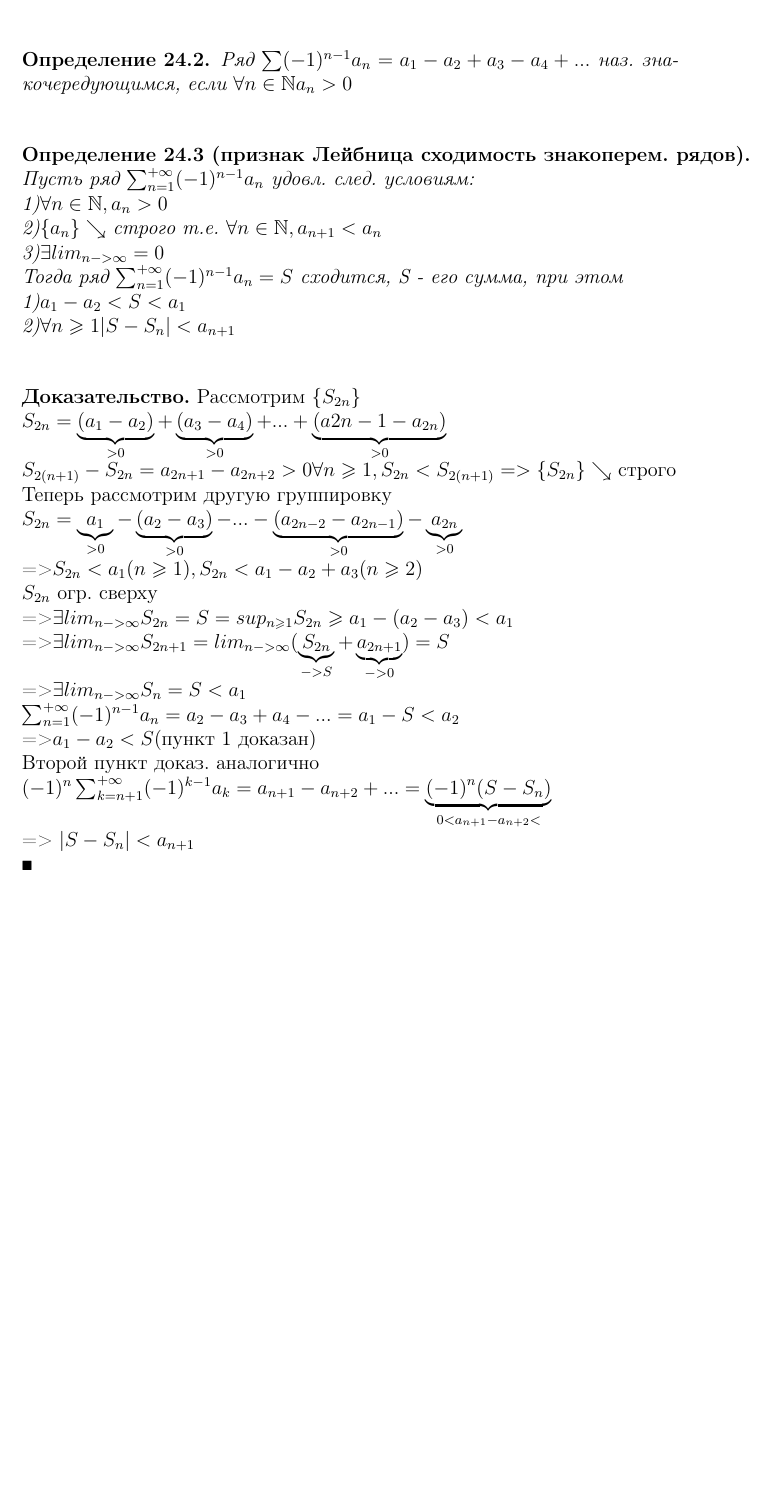
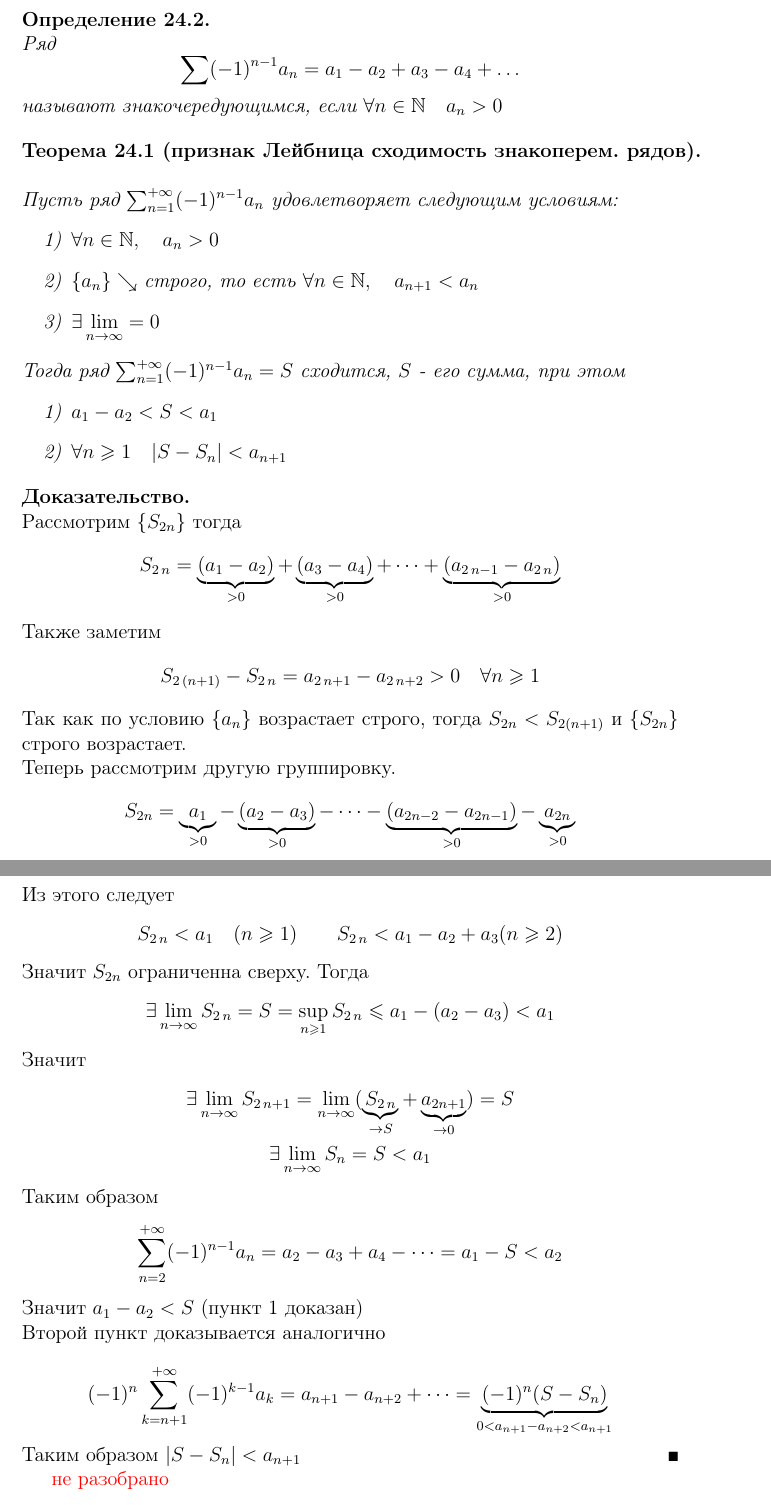
Before and after one commit to Tka4uk-Andrei/high-math-tex-conspect, a LaTeX document (0.tex, which reads 3_3.tex): part of page 123 of 138 before the commit and two parts of pages 123 and 124 of 139 after it, the two joined at a grey line, cut so that both start at the same text, the shorter picture padded with empty space. Compiled offline with pdfLaTeX.

Commit message:
Style improvements in 3_3

```diff
--- a/3_3.tex
+++ b/3_3.tex
@@ -1,5 +1,2 @@
 \section{Сходимость знакопеременных рядов}
 
-\begin{Def}
-    Ряд $\sum_{n=1}^{+\infty}a_n$ наз. знакопеременным, если существует беск. много $n \in \mathbb{N} a_n>0$
- и существует беск. много $n\in \mathbb{N} a_n<0$\\
@@ -6,38 +6,73 @@
 \end{Def}
 
-\begin{Def}
-    Ряд $\sum (-1)^{n-1} a_n = a_1-a_2+a_3-a_4+...$ наз. знакочередующимся, если $\forall n \in \mathbb{N} a_n>0$\\
+\begin{Def}~\\
+    Ряд
+    \[
+        \sum (-1)^{n-1} a_n = a_1 - a_2 + a_3 - a_4 + \dots
+    \]
+    называют знакочередующимся, если $\forall n \in \mathbb{N} \quad a_n > 0 $
 \end{Def}
 
-\begin{Def}[признак Лейбница сходимость знакоперем. рядов]
-    Пусть ряд $\sum_{n=1}^{+\infty} (-1)^{n-1} a_n $ удовл. след. условиям:\\
-    1)$\forall n \in \mathbb{N}, a_n>0$\\
-    2)$\{a_n\} \searrow$ строго т.е. $\forall n \in \mathbb{N}, a_{n+1}<a_n$\\
-    3)$\exists lim_{n->\infty}=0$\\
-    Тогда ряд $\sum_{n=1}^{+\infty} (-1)^{n-1} a_n = S$ сходится, S - его сумма, при этом\\
-    1)$a_1-a_2<S<a_1$\\
-    2)$\forall n \geqslant 1 |S-S_n|<a_{n+1}$\\
-\end{Def}
+\begin{Th}[признак Лейбница сходимость знакоперем. рядов]~\\
+    Пусть ряд $\sum_{n=1}^{+\infty} (-1)^{n-1} a_n $ удовлетворяет следующим условиям:
+    \begin{enumerate}
+        \item $\forall n \in \mathbb{N}, \quad a_n > 0$
 
-\begin{Proof}
-    Рассмотрим $\{S_{2n}\}$\\
-    $S_{2n}=\underbrace{(a_1-a_2)}_{>0}+\underbrace{(a_3-a_4)}_{>0}+...+\underbrace{(a{2n-1}-a_{2n})}_{>0}$\\
-    $S_{2(n+1)}-S_{2n}=a_{2n+1}-a_{2n+2}>0 \forall n \geqslant 1, S_{2n}<S_{2(n+1)}=>\{S_{2n}\} \searrow$ строго\\
-    Теперь рассмотрим другую группировку\\
-    $S_{2n}=\underbrace{a_1}_{>0}-\underbrace{(a_2-a_3)}_{>0}-...-\underbrace{(a_{2n-2}-a_{2n-1})}_{>0}-\underbrace{a_{2n}}_{>0}$\\
-    =>$S_{2n}<a_1(n\geqslant 1), S_{2n}<a_1-a_2+a_3(n\geqslant 2)$\\
-    $S_{2n}$ огр. сверху\\
-    =>$\exists lim_{n->\infty}S_{2n}=S=sup_{n\geqslant 1} S_{2n}\geqslant a_1-(a_2-a_3)<a_1$\\
-    =>$\exists lim_{n->\infty}S_{2n+1}= lim_{n->\infty}(\underbrace{S_{2n}}_{->S}+\underbrace{a_{2n+1}}_{->0})=S$\\
-    =>$\exists lim_{n->\infty}S_{n}=S<a_1$\\
-    $\sum_{n=1}^{+\infty} (-1)^{n-1} a_n=a_2-a_3+a_4-...=a_1-S<a_2$\\
-    =>$a_1-a_2<S$(пункт 1 доказан)\\
-    Второй пункт доказ. аналогично\\
-    $(-1)^n\sum_{k=n+1}^{+\infty} (-1)^{k-1} a_k=a_{n+1}-a_{n+2}+...=\underbrace{(-1)^n(S-S_n)}_{0<a_{n+1}-a_{n+2}<}$\\
-    => $|S-S_n|<a_{n+1}$\\
+        \item $\{a_n\} \searrow$ строго, то есть $\forall n \in \bb{N}, \quad a_{n+1}<a_n$
+
+        \item $\exists \lim\limits_{n \to \infty}=0$
+
+    \end{enumerate}
+    Тогда ряд $\sum_{n=1}^{+\infty} (-1)^{n-1} a_n = S$ сходится, $S$ - его сумма, при этом
+    \begin{enumerate}
+        \item $a_1-a_2<S<a_1$
+
+        \item $\forall n \geqslant 1 \quad |S-S_n|<a_{n+1}$
+    \end{enumerate}
+\end{Th}
+
+\begin{Proof}~\\
+    Рассмотрим $\{S_{2n}\}$ тогда
+    \[
+        S_{2\,n}=\underbrace{(a_1-a_2)}_{>0}+\underbrace{(a_3-a_4)}_{>0}+\dots+\underbrace{(a_{2\,n-1}-a_{2\,n})}_{>0}
+    \]
+    Также заметим
+    \[
+        S_{2\,(n+1)} - S_{2\,n}= a_{2\,n+1}-a_{2\,n+2} > 0 \quad \forall n \geqslant 1
+    \]
+    Так как по условию $\{a_n\}$ возрастает строго, тогда $S_{2n}<S_{2(n+1)}$ и $\{S_{2n}\}$ строго возрастает.\\
+    Теперь рассмотрим другую группировку.
+    \[
+        S_{2n}=\underbrace{a_1}_{>0}-\underbrace{(a_2-a_3)}_{>0}-\dots-\underbrace{(a_{2n-2}-a_{2n-1})}_{>0}-\underbrace{a_{2n}}_{>0}
+    \]
+    Из этого следует
+    \[
+        S_{2\,n}<a_1 \quad (n \geqslant 1) \qquad S_{2\,n}<a_1-a_2+a_3(n \geqslant 2)
+    \]
+    Значит $S_{2n}$ ограниченна сверху. Тогда
+    \begin{gather*}
+        \exists \lim\limits_{n \to \infty} S_{2\,n} = S = \sup\limits_{n\geqslant 1} S_{2\,n} \leqslant a_1-(a_2-a_3) < a_1
+    \end{gather*}
+    Значит
+    \begin{gather*}
+        \exists \lim\limits_{n \to \infty}S_{2\,n+1}=
+        \lim\limits_{n\to\infty}(\underbrace{S_{2\,n}}_{\to S}+\underbrace{a_{2n+1}}_{\to 0})=S\\
+        \exists \lim\limits_{n \to \infty}S_{n}=S<a_1
+    \end{gather*}
+    Таким образом
+    \[
+        \sum_{n=2}^{+\infty} (-1)^{n-1} a_n=a_2-a_3+a_4-\dots=a_1-S<a_2
+    \]
+    Значит $a_1-a_2<S$ (пункт 1 доказан)\\
+    Второй пункт доказывается аналогично\\
+    \[
+        (-1)^n\sum_{k=n+1}^{+\infty} (-1)^{k-1} a_k=a_{n+1}-a_{n+2} + \dots =\underbrace{(-1)^n(S-S_n)}_{0 < a_{n+1}-a_{n+2} < a_{n + 1}}
+    \]
+    Таким образом $|S-S_n| < a_{n+1}$
 \end{Proof}
 
-\begin{Example}
+\textcolor{red}{не разобрано}
+\begin{Example}~\\
     Доказ. $\sum_{n=1}^{+\infty} \frac{(-1)^{n-1}}{n}$ сходится(не абсолютно)\\
     $\frac{(-1)^{n-1}}{n}$ - ряд Лейбница\\
     Решение:\\
```
Also changed, not shown: 0.pdf, 3_3.tex (47 more changed lines).
